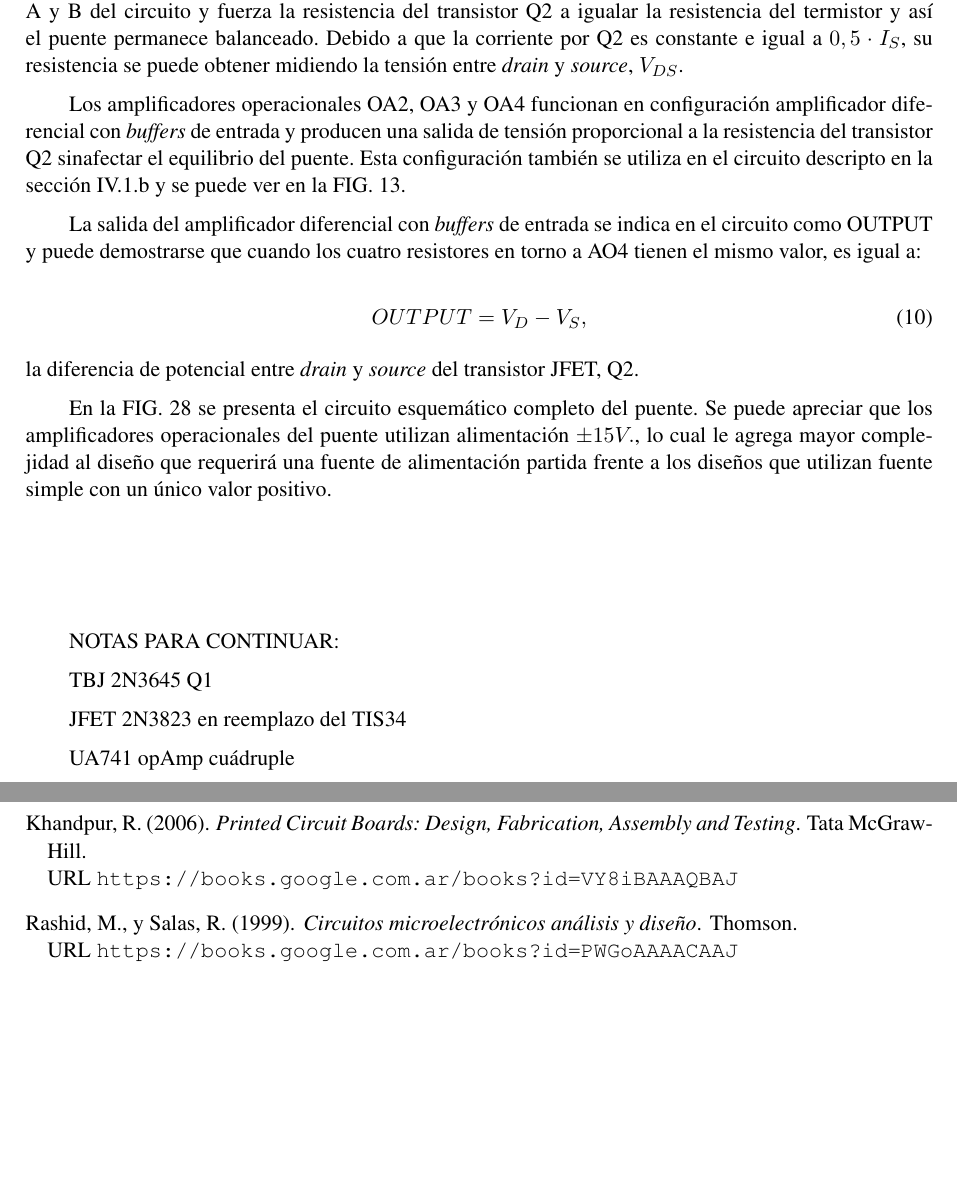
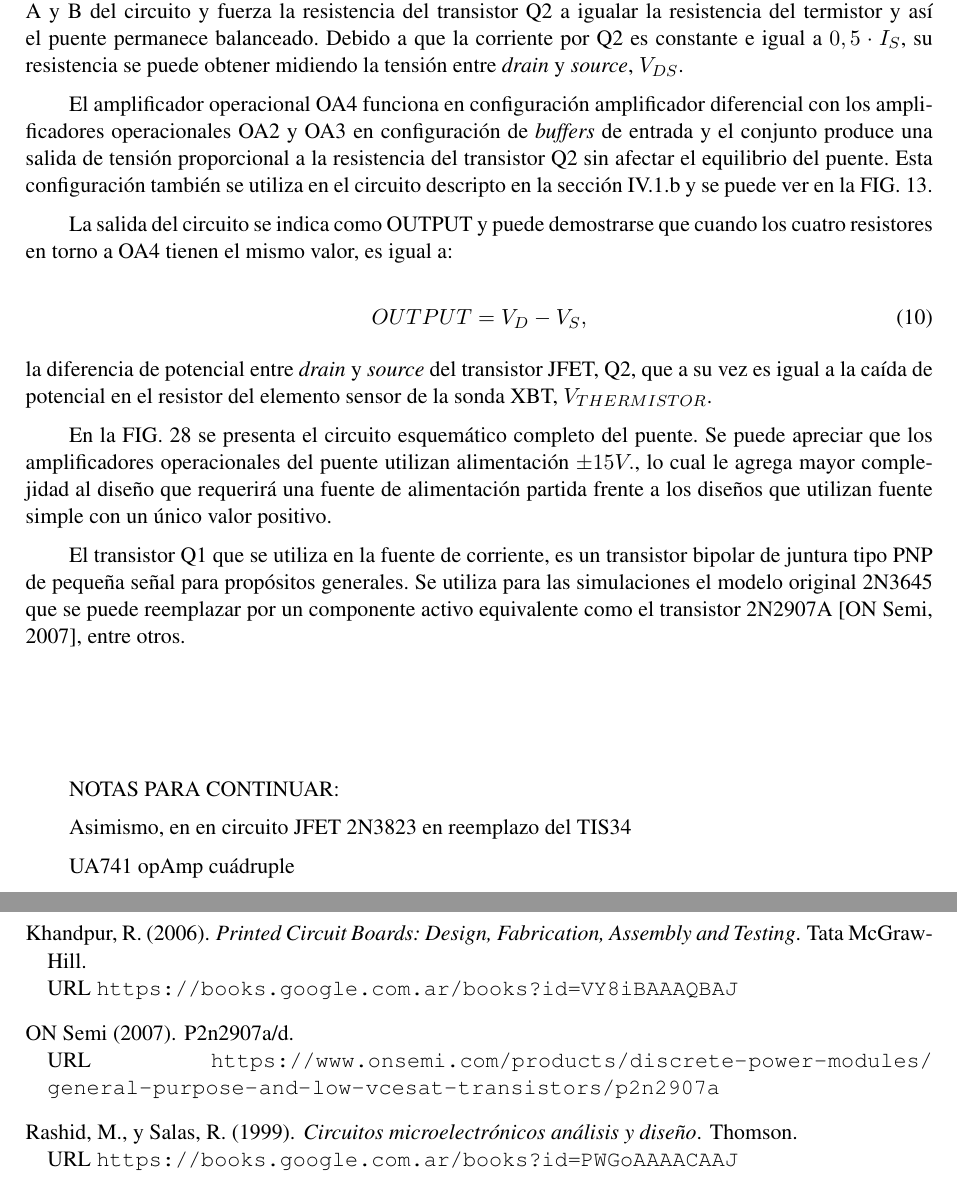
Before and after one commit to patriciobos/InfTec_AS_2022_07_XBT, a LaTeX document (InfTec_2022_XBT.tex, which reads 6_Cuerpo.tex, 7_Referencias.bib): two parts of pages 38 and 43 of 45, joined at a grey line, cut so that both start at the same text, the shorter picture padded with empty space. Compiled offline with pdfLaTeX; the source files are stored in an older character set and shown here as Unicode.

Commit message:
avances en JFET

```diff
--- a/6_Cuerpo.tex
+++ b/6_Cuerpo.tex
@@ -609,24 +609,24 @@ La fuente de corriente constante se implementa con el transistor Q1, polarizado
 
 El amplificador operacional OA1 sensa la diferencia de potencial entre los puntos indicados como A y B del circuito y fuerza la resistencia del transistor Q2 a igualar la resistencia del termistor y así el puente permanece balanceado.  Debido a que la corriente por Q2 es constante e igual a $0,5 \cdot I_S$, su resistencia se puede obtener midiendo la tensión entre \textit{drain} y \textit{source}, $V_{DS}$.
 
-Los amplificadores operacionales OA2, OA3 y OA4 funcionan en configuración amplificador diferencial con \textit{buffers} de entrada  y producen una salida de tensión proporcional a la resistencia del transistor Q2 sinafectar el equilibrio del puente. Esta configuración también se utiliza en el circuito descripto en la sección \ref{subsubsec:ampDiferencial} y se puede ver en la FIG. \ref{fig:opAmp_diferencial_2}.
+El amplificador operacional OA4 funciona en configuración amplificador diferencial con los amplificadores operacionales OA2 y OA3 en configuración de \textit{buffers} de entrada y el conjunto produce una salida de tensión proporcional a la resistencia del transistor Q2 sin afectar el equilibrio del puente. Esta configuración también se utiliza en el circuito descripto en la sección \ref{subsubsec:ampDiferencial} y se puede ver en la FIG. \ref{fig:opAmp_diferencial_2}.
 
-La salida del amplificador diferencial con \textit{buffers} de entrada se indica en el circuito como OUTPUT y puede demostrarse que cuando los cuatro resistores en torno a AO4 tienen el mismo valor, es igual a:
+La salida del circuito se indica como OUTPUT y puede demostrarse que cuando los cuatro resistores en torno a OA4 tienen el mismo valor, es igual a:
 
 \begin{equation}
 OUTPUT = V_D - V_S,
 \end{equation}
 
-\noindent la diferencia de potencial entre \textit{drain} y \textit{source} del transistor JFET, Q2.
+\noindent la diferencia de potencial entre \textit{drain} y \textit{source} del transistor JFET, Q2, que a su vez es igual a la caída de potencial en el resistor del elemento sensor de la sonda XBT, $V_{THERMISTOR}$.
 
 En la FIG. \ref{fig:puenteJFET} se presenta el circuito esquemático completo del puente.  Se puede apreciar que los amplificadores operacionales del puente utilizan alimentación $\pm15 V.$, lo cual le agrega mayor complejidad al diseño que requerirá una fuente de alimentación partida frente a los diseños que utilizan fuente simple con un único valor positivo.
+
+El transistor Q1 que se utiliza en la fuente de corriente, es un transistor bipolar de juntura tipo PNP de pequeña señal para propósitos generales.  Se utiliza para las simulaciones el modelo original 2N3645 que se puede reemplazar por un componente activo equivalente como el transistor 2N2907A \citep{2N2907A}, entre otros.
 
 \vspace{2cm}
 NOTAS PARA CONTINUAR:
 
-TBJ 2N3645 Q1
-
-JFET 2N3823 en reemplazo del TIS34
+Asimismo, en en circuito JFET 2N3823 en reemplazo del TIS34
 
 UA741 opAmp cuádruple
 
--- a/7_Referencias.bib
+++ b/7_Referencias.bib
@@ -102,7 +102,16 @@ abstract = {A new system utilizing expendable bathythermograph (XBT) probes to m
    author = {{RECTIFICADORES INTERNACIONALES S.A.}},
    note = {Fabricación de semiconductores de corriente, hoja de datos.},
    year = 2005
-   }
+}
+
+@MISC{2N2907A,
+   author = {{ON Semi}},
+   title = {P2N2907A/D},
+   url = {https://www.onsemi.com/products/discrete-power-modules/general-purpose-and-low-vcesat-transistors/p2n2907a},
+   publisher = {Rev. 6},
+   year = {2007}
+}
+
 
 @BOOK{hept,
 	author={C. S. Clay and H. Medwin},
```
Also changed, not shown: 6_Cuerpo.tex (2 more changed lines).
